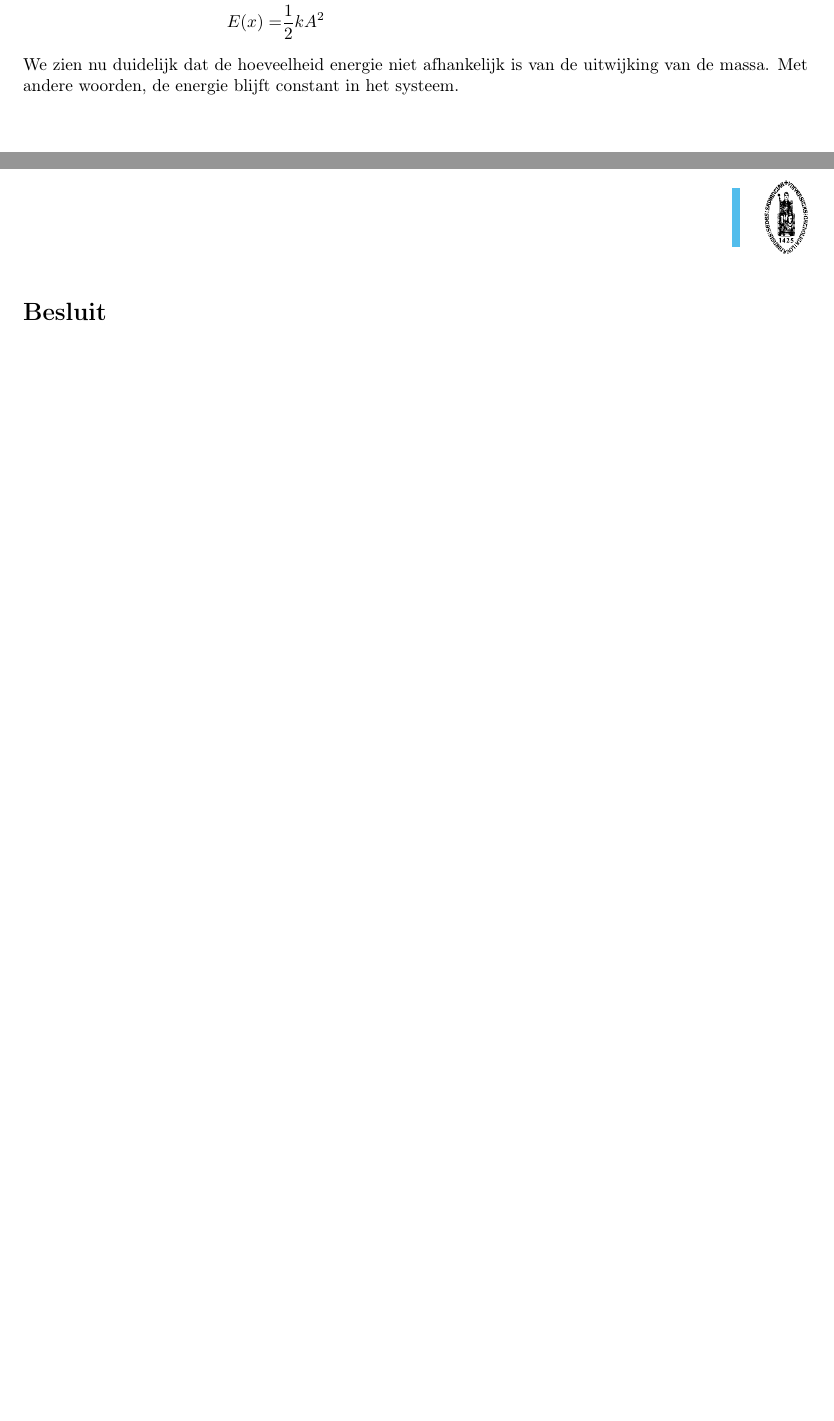
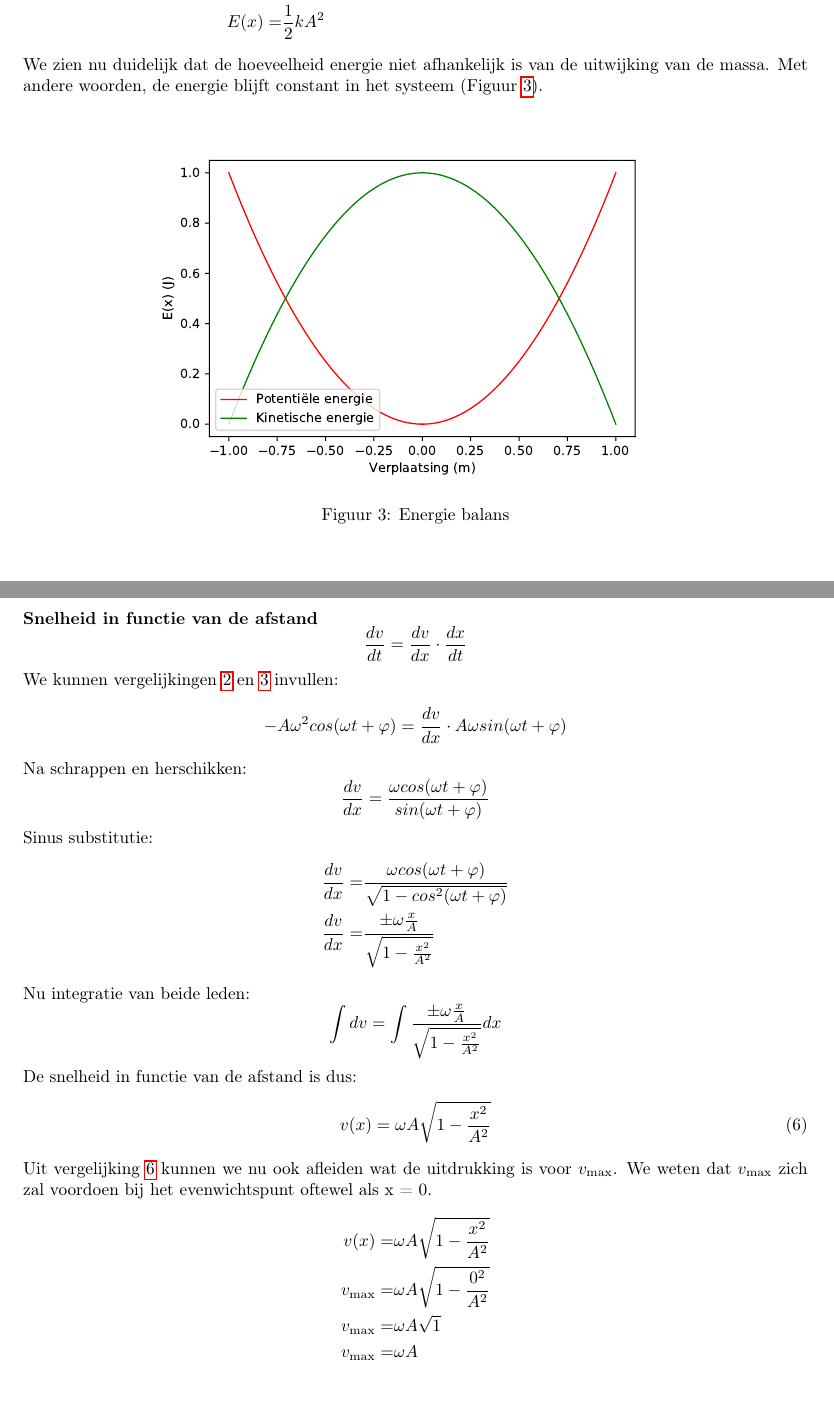
Before and after one commit to debber1/Afleidingen_TG, a LaTeX document (Samenvatting/Afleidingen.tex): two parts of pages 3 and 4 of 4 before the commit and two parts of pages 3 and 4 of 5 after it, joined at a grey line, cut so that both start at the same text, the shorter picture padded with empty space. The pictures show the PDF file Samenvatting/Afleidingen.pdf that the author committed with the source.

Commit message:
Adding derivation 3

```diff
--- a/Samenvatting/Afleidingen.tex
+++ b/Samenvatting/Afleidingen.tex
@@ -99,4 +99,7 @@ Er zijn 2 vormen van energie aanwezig in een massa-veer-systeem. We hebben de po
 	E(x) = & \frac{1}{2} k A^2 (cos^2(\omega t +\varphi) + sin^2(\omega t + \varphi))\\
 	E(x) = & \frac{1}{2} k A^2
 \end{align*}
-We zien nu duidelijk dat de hoeveelheid energie niet afhankelijk is van de uitwijking van de massa. Met andere woorden, de energie blijft constant in het systeem.
+We zien nu duidelijk dat de hoeveelheid energie niet afhankelijk is van de uitwijking van de massa. Met andere woorden, de energie blijft constant in het systeem (Figuur \ref{fig:energiebalans}).
+\begin{figure}[htbp]
+	\centering
+	\includegraphics[width=0.7\linewidth]{Energie_Balans}
@@ -103,3 +110,40 @@ We zien nu duidelijk dat de hoeveelheid energie niet afhankelijk is van de uitwi
+\newpage
+
+\section{Afleiding 3}
+\textbf{Snelheid in functie van de afstand}
+\begin{equation*}
+	\frac{dv}{dt} = \frac{dv}{dx}\cdot\frac{dx}{dt}
+\end{equation*}
+We kunnen vergelijkingen \ref{eq:trilling} en \ref{eq:trillingsnelheid} invullen:
+\begin{equation*}
+	-A\omega^2cos(\omega t + \varphi) = \frac{dv}{dx}\cdot A\omega sin(\omega t +\varphi)
+\end{equation*}
+Na schrappen en herschikken:
+\begin{equation*}
+	\frac{dv}{dx} = \frac{\omega cos(\omega t + \varphi)}{sin(\omega t + \varphi)}
+\end{equation*}
+Sinus substitutie:
+\begin{align*}
+	\frac{dv}{dx} =& \frac{\omega cos(\omega t + \varphi)}{\sqrt{1-cos^2(\omega t + \varphi)}}\\
+	\frac{dv}{dx} =& \frac{\pm \omega \frac{x}{A}}{\sqrt{1-\frac{x^2}{A^2}}}
+\end{align*}
+Nu integratie van beide leden:
+\begin{equation*}
+	\int dv = \int \frac{\pm \omega \frac{x}{A}}{\sqrt{1-\frac{x^2}{A^2}}} dx
+\end{equation*}
+De snelheid in functie van de afstand is dus:
+\begin{equation}
+	\label{eq:snelheid_positie}
+	v(x) = \omega A\sqrt{1-\frac{x^2}{A^2}}
+\end{equation}
+Uit vergelijking \ref{eq:snelheid_positie} kunnen we nu ook afleiden wat de uitdrukking is voor $v_{\text{max}}$. We weten dat $v_{\text{max}}$ zich zal voordoen bij het evenwichtspunt oftewel als x = 0.
+\begin{align*}
+	v(x) =& \omega A\sqrt{1-\frac{x^2}{A^2}}\\
+	v_{\text{max}} =& \omega A\sqrt{1-\frac{0^2}{A^2}}\\
+	v_{\text{max}} =& \omega A\sqrt{1}\\
+	v_{\text{max}} =& \omega A
+\end{align*}
+
 \newpage
 \section*{Besluit}
 
```
Also changed, not shown: Samenvatting/Afleidingen.pdf, Samenvatting/Energie_Balans.pdf (added), Samenvatting/Harmonische_Oscillator.pdf, Samenvatting/Afleidingen.tex (4 more changed lines), 1 other file.
